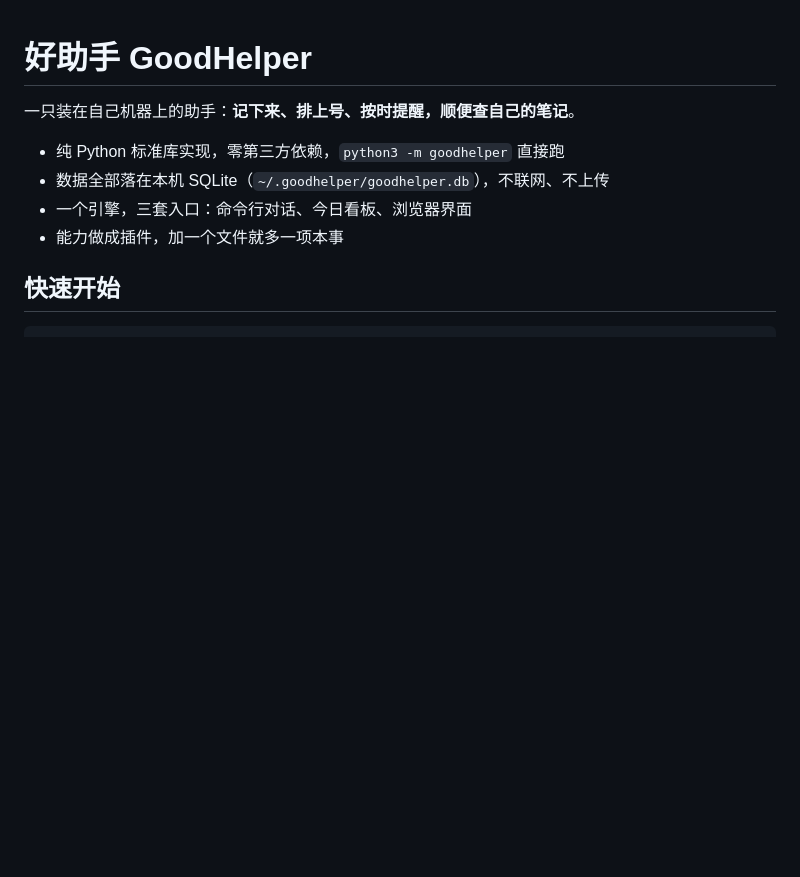
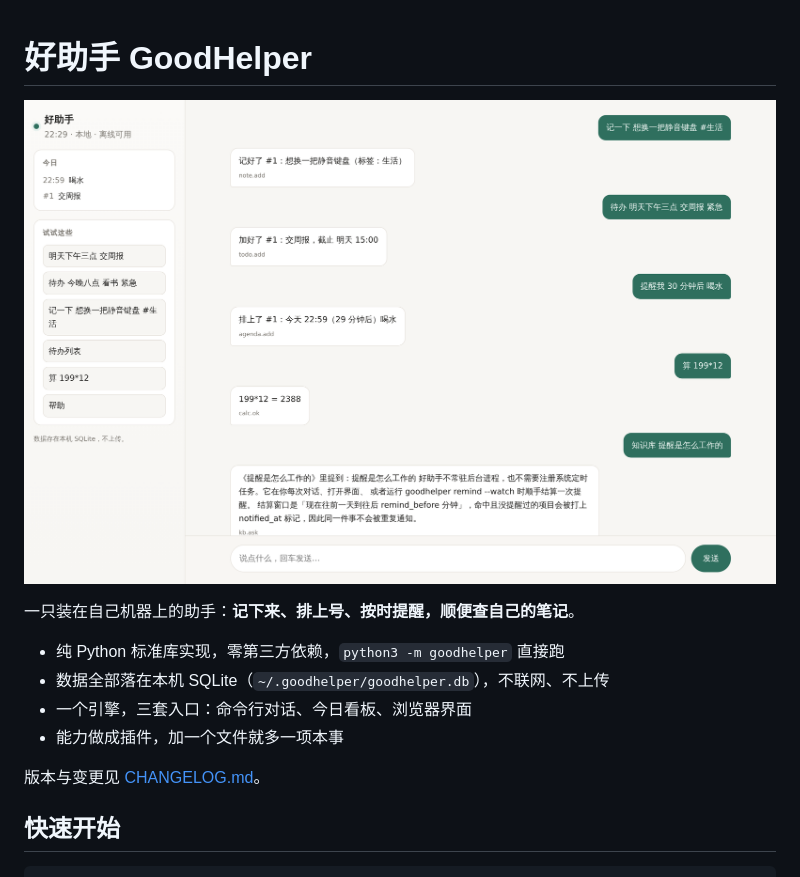
Before and after one commit to techjiang/GoodHelper, a Markdown page: README.md, the part around the change. Drawn GitHub-style; pictures changed too: docs/screenshots/web.png (added); blank space fills up the shorter version.

Commit message:
docs: 补上界面截图、更新记录与项目链接
- 新增 docs/screenshots/web.png，README 顶部展示实际界面
- 新增 CHANGELOG.md 记录 0.1.0 阶段收尾内容
- pyproject 补充 Homepage / Changelog 地址

```diff
--- a/README.md
+++ b/README.md
@@ -1,4 +1,6 @@
 # 好助手 GoodHelper
+
+![好助手 Web 界面](docs/screenshots/web.png)
 
 一只装在自己机器上的助手：**记下来、排上号、按时提醒，顺便查自己的笔记**。
 
@@ -6,6 +8,8 @@
 - 数据全部落在本机 SQLite（`~/.goodhelper/goodhelper.db`），不联网、不上传
 - 一个引擎，三套入口：命令行对话、今日看板、浏览器界面
 - 能力做成插件，加一个文件就多一项本事
+
+版本与变更见 [CHANGELOG.md](CHANGELOG.md)。
 
 ## 快速开始
 
```
Also changed, not shown: CHANGELOG.md (added, +20 -0 lines), 1 other file.
